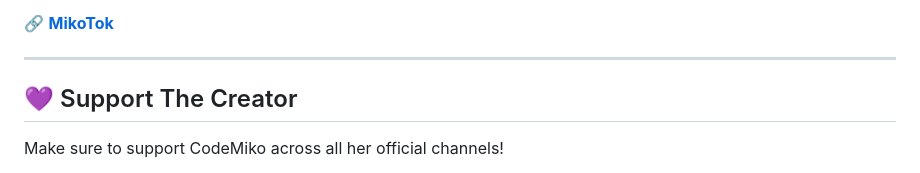
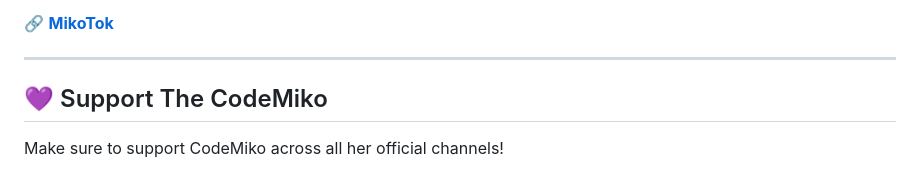
Before and after one commit to meowoccino/MikoTok, a Markdown page: README.md, the part around the change. Rendered like a GitHub page.

```diff
--- a/README.md
+++ b/README.md
@@ -8,7 +8,7 @@ MikoTok brings the Twitch stream, YouTube uploads, Reddit memes, and the scuff d
 
 ---
 
-## 💜 Support The Creator
+## 💜 Support The CodeMiko
 Make sure to support CodeMiko across all her official channels!
 * 📺 **Twitch:** [twitch.tv/codemiko](https://www.twitch.tv/codemiko)
 * 🎥 **YouTube:** [youtube.com/@CodeMiko](https://www.youtube.com/@CodeMiko)
```
